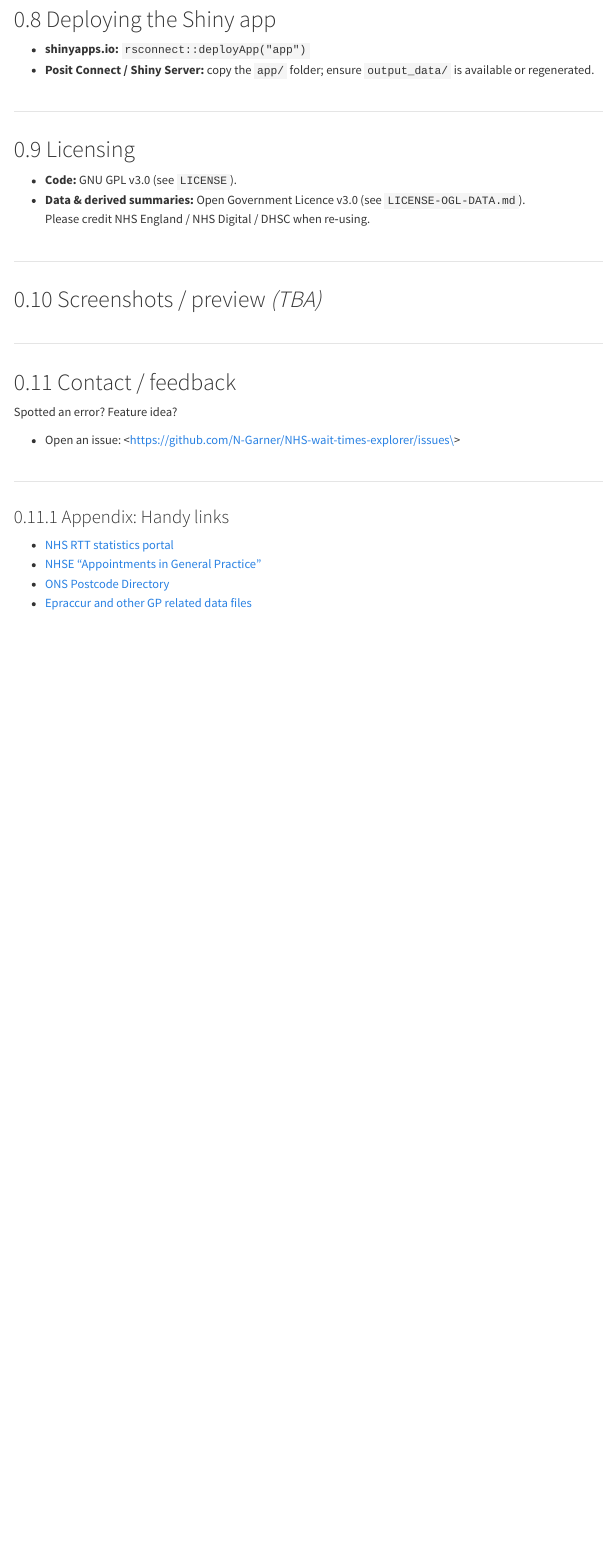
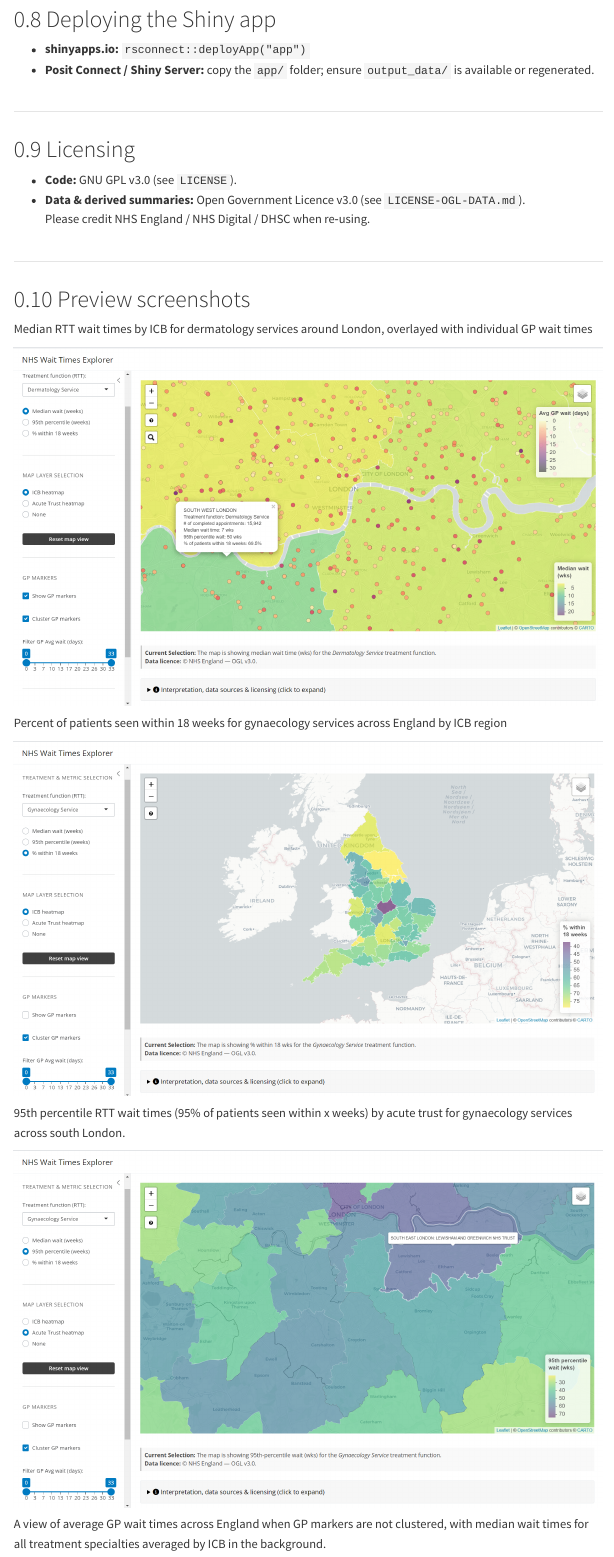
Before and after one commit to N-Garner/NHS-wait-times-explorer, an R Markdown document (site_src/index.rmd): the page in a window 1100 px wide, from 3480 px down. Rendered offline with R 4.5, knitr and Pandoc, with nearby package versions; folded parts are opened; menus at the side of the page are left out.

Commit message:
Added example screenshots to the webpage

````diff
--- a/site_src/index.rmd
+++ b/site_src/index.rmd
@@ -196,7 +196,24 @@ shiny::runApp("app")
 
 <hr class="section-split"/>
 
-## Screenshots / preview *(TBA)*
+## Preview screenshots
+
+Median RTT wait times by ICB for dermatology services around London, overlayed with individual GP wait times
 
 ```{r echo=FALSE, out.width="100%"}
-# knitr::include_graphics("figs/icb_median_example.png")
+knitr::include_graphics("img/Example.png")
+```
+
+Percent of patients seen within 18 weeks for gynaecology services across England by ICB region
+
+```{r echo=FALSE, out.width="100%"}
+knitr::include_graphics("img/Example2.png")
+```
+
+95th percentile RTT wait times (95% of patients seen within x weeks) by acute trust for gynaecology services across south London.
+
+```{r echo=FALSE, out.width="100%"}
+knitr::include_graphics("img/Example3.png")
+```
+
+A view of average GP wait times across England when GP markers are not clustered, with median wait times for all treatment specialties averaged by ICB in the background.
````
Also changed, not shown: site_src/img/Example2.png (added), site_src/img/Example3.png (added), site_src/img/Example4.png (added), site_src/index.rmd (3 more changed lines), 5 other files.
